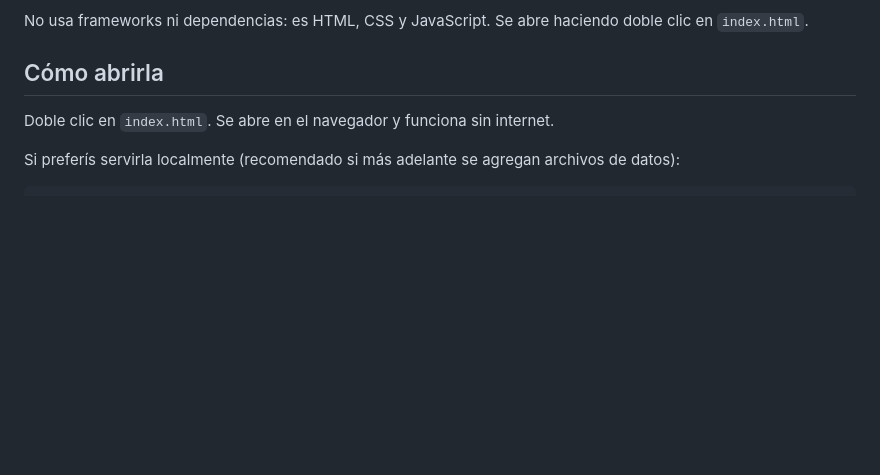
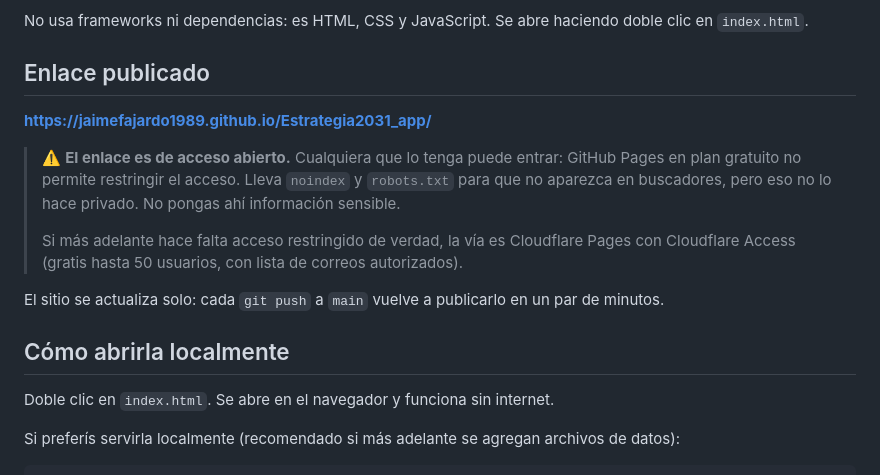
Before and after one commit to jaimefajardo1989/Estrategia2031_app, a Markdown page: README.md, the part around the change. GitHub-like rendering; blank space fills up the shorter version.

Commit message:
Documenta el enlace publicado y su alcance de acceso
Co-Authored-By: Claude Opus 5 <noreply@anthropic.com>

```diff
--- a/README.md
+++ b/README.md
@@ -10,7 +10,20 @@ de las agendas institucionales— el compromiso al 2031 con su indicador de segu
 No usa frameworks ni dependencias: es HTML, CSS y JavaScript. Se abre haciendo doble clic
 en `index.html`.
 
-## Cómo abrirla
+## Enlace publicado
+
+**https://jaimefajardo1989.github.io/Estrategia2031_app/**
+
+> ⚠️ **El enlace es de acceso abierto.** Cualquiera que lo tenga puede entrar: GitHub Pages
+> en plan gratuito no permite restringir el acceso. Lleva `noindex` y `robots.txt` para que
+> no aparezca en buscadores, pero eso no lo hace privado. No pongas ahí información sensible.
+>
+> Si más adelante hace falta acceso restringido de verdad, la vía es Cloudflare Pages con
+> Cloudflare Access (gratis hasta 50 usuarios, con lista de correos autorizados).
+
+El sitio se actualiza solo: cada `git push` a `main` vuelve a publicarlo en un par de minutos.
+
+## Cómo abrirla localmente
 
 Doble clic en `index.html`. Se abre en el navegador y funciona sin internet.
 
```
